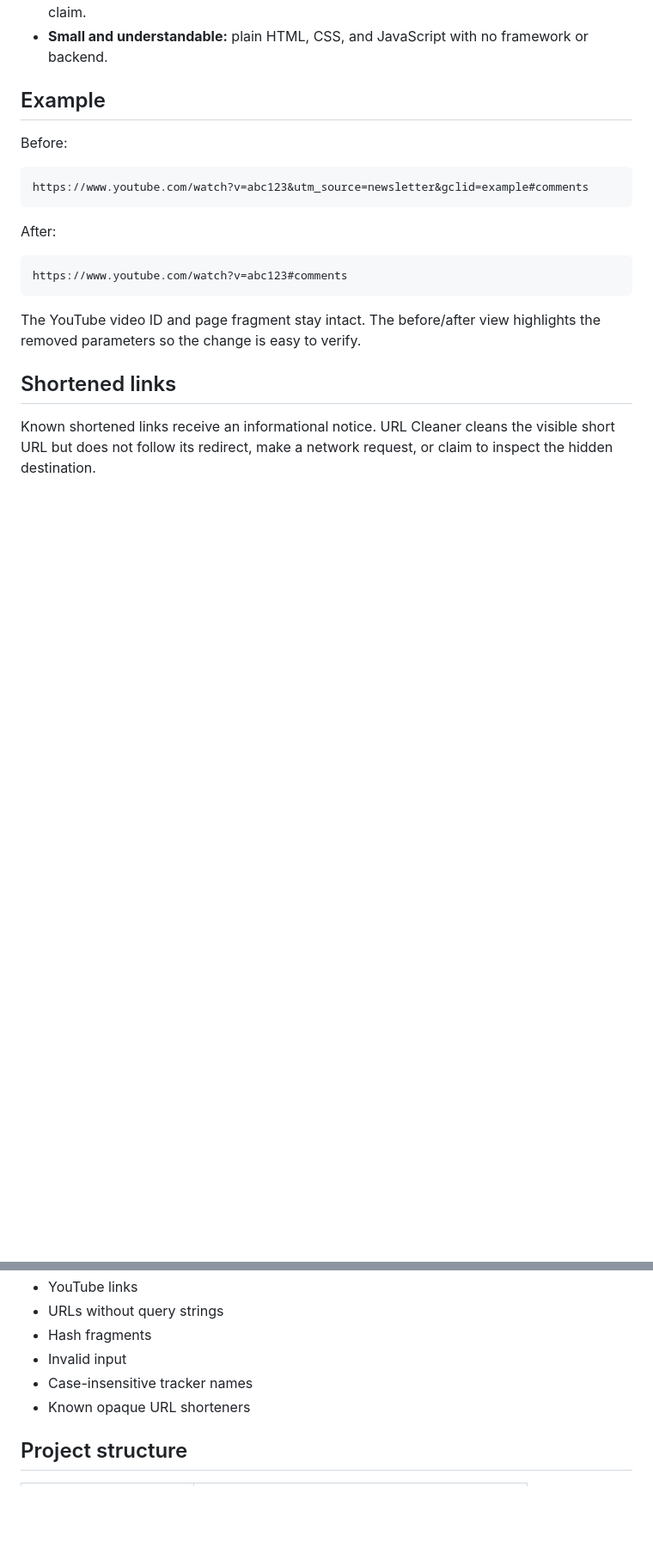
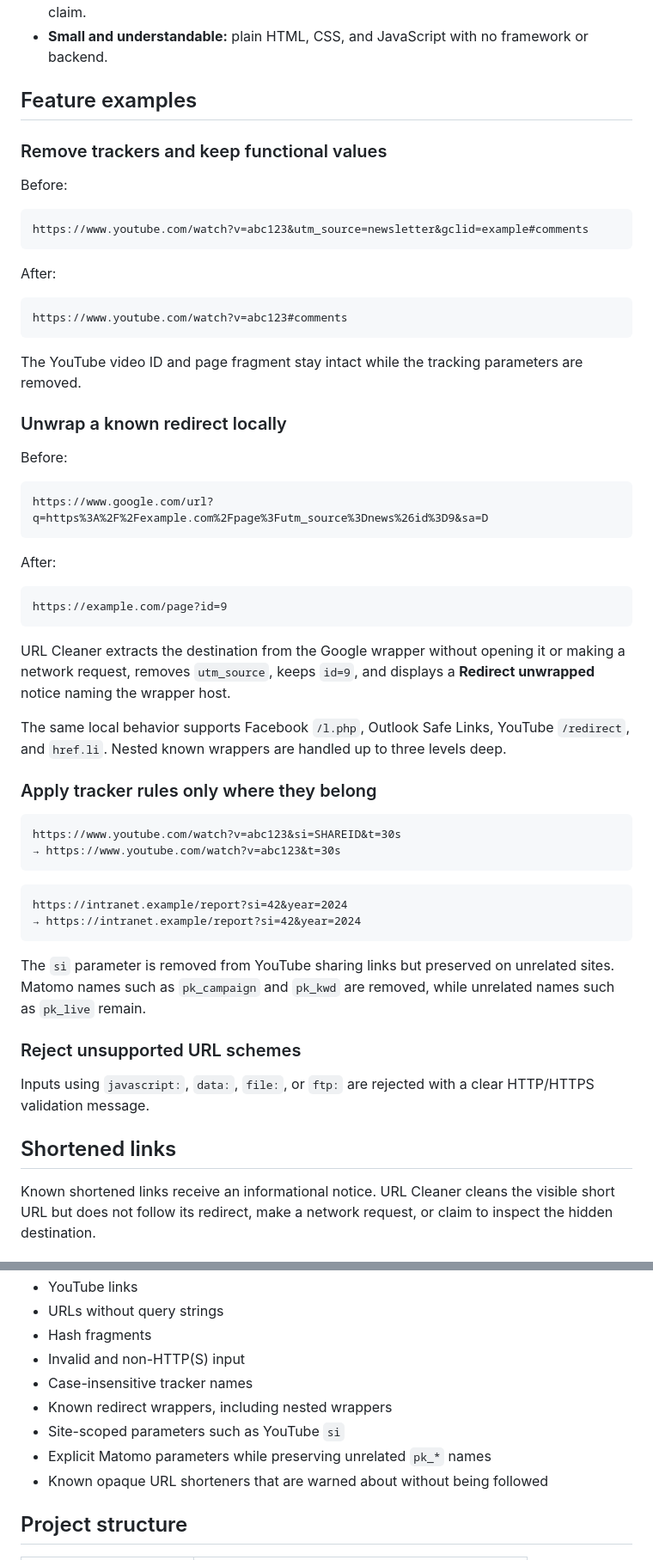
Before and after one commit to heyandromeda/url-cleaner, a Markdown page: README.md, 2 parts joined by grey strips. Shown at 86% size. GitHub-like rendering; blank space fills up the shorter version.

Commit message:
Document redirect unwrapping and scoped cleaning examples

````diff
--- a/README.md
+++ b/README.md
@@ -66,7 +69,9 @@ Choose URL Cleaner when you want a link-cleaning tool that stays simple, transpa
 - **Honest about limits:** shortened links get an informational notice instead of a false safety claim.
 - **Small and understandable:** plain HTML, CSS, and JavaScript with no framework or backend.
 
-## Example
+## Feature examples
+
+### Remove trackers and keep functional values
 
 Before:
 
@@ -80,7 +85,43 @@ After:
 https://www.youtube.com/watch?v=abc123#comments
 ```
 
-The YouTube video ID and page fragment stay intact. The before/after view highlights the removed parameters so the change is easy to verify.
+The YouTube video ID and page fragment stay intact while the tracking parameters are removed.
+
+### Unwrap a known redirect locally
+
+Before:
+
+```
+https://www.google.com/url?q=https%3A%2F%2Fexample.com%2Fpage%3Futm_source%3Dnews%26id%3D9&sa=D
+```
+
+After:
+
+```
+https://example.com/page?id=9
+```
+
+URL Cleaner extracts the destination from the Google wrapper without opening it or making a network request, removes `utm_source`, keeps `id=9`, and displays a **Redirect unwrapped** notice naming the wrapper host.
+
+The same local behavior supports Facebook `/l.php`, Outlook Safe Links, YouTube `/redirect`, and `href.li`. Nested known wrappers are handled up to three levels deep.
+
+### Apply tracker rules only where they belong
+
+```
+https://www.youtube.com/watch?v=abc123&si=SHAREID&t=30s
+→ https://www.youtube.com/watch?v=abc123&t=30s
+```
+
+```
+https://intranet.example/report?si=42&year=2024
+→ https://intranet.example/report?si=42&year=2024
+```
+
+The `si` parameter is removed from YouTube sharing links but preserved on unrelated sites. Matomo names such as `pk_campaign` and `pk_kwd` are removed, while unrelated names such as `pk_live` remain.
+
+### Reject unsupported URL schemes
+
+Inputs using `javascript:`, `data:`, `file:`, or `ftp:` are rejected with a clear HTTP/HTTPS validation message.
 
 ## Shortened links
 
@@ -167,9 +208,12 @@ The test suite covers:
 - YouTube links
 - URLs without query strings
 - Hash fragments
-- Invalid input
+- Invalid and non-HTTP(S) input
 - Case-insensitive tracker names
-- Known opaque URL shorteners
+- Known redirect wrappers, including nested wrappers
+- Site-scoped parameters such as YouTube `si`
+- Explicit Matomo parameters while preserving unrelated `pk_*` names
+- Known opaque URL shorteners that are warned about without being followed
 
 ## Project structure
 
````
Also changed, not shown: other parts of README.md (+7 -4 lines).
